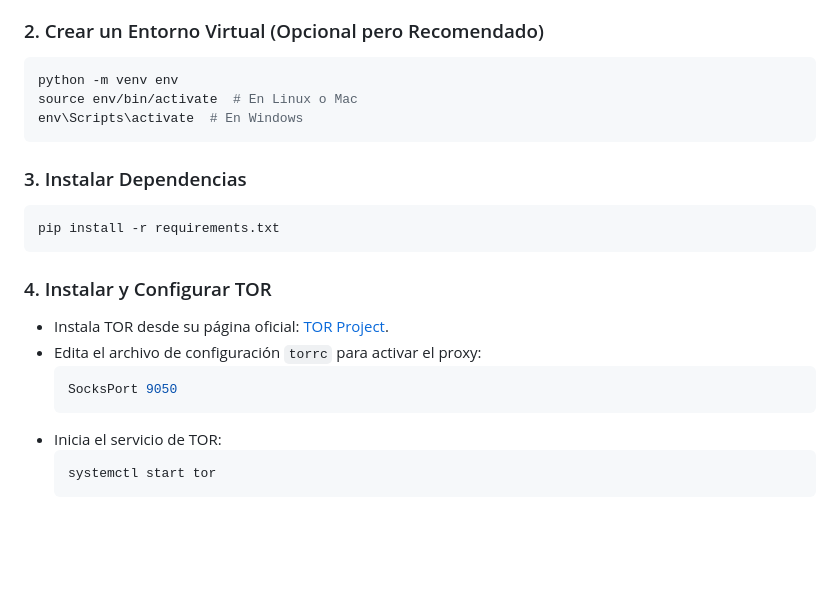
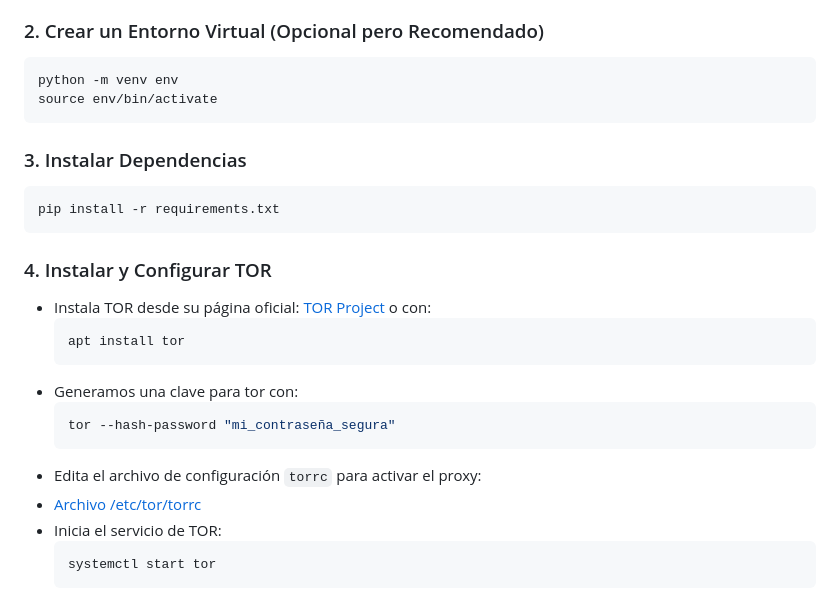
Before and after one commit to 0Vinylo0/Iterando-Pares, a Markdown page: README.md, the part around the change. Rendered like a GitHub page; blank space fills up the shorter version.

````diff
--- a/README.md
+++ b/README.md
@@ -59,8 +59,7 @@ cd <REPO_NAME>
 ### 2. Crear un Entorno Virtual (Opcional pero Recomendado)
 ```bash
 python -m venv env
-source env/bin/activate  # En Linux o Mac
-env\Scripts\activate  # En Windows
+source env/bin/activate
 ```
 
 ### 3. Instalar Dependencias
@@ -69,11 +68,16 @@ pip install -r requirements.txt
 ```
 
 ### 4. Instalar y Configurar TOR
-- Instala TOR desde su página oficial: [TOR Project](https://www.torproject.org/).
+- Instala TOR desde su página oficial: [TOR Project](https://www.torproject.org/) o con:
+  ```bash
+  apt install tor
+  ```
+- Generamos una clave para tor con:
+  ```bash
+  tor --hash-password "mi_contraseña_segura"
+  ```
 - Edita el archivo de configuración `torrc` para activar el proxy:
-  ```bash
-  SocksPort 9050
-  ```
+- [Archivo /etc/tor/torrc](torrc)
 - Inicia el servicio de TOR:
   ```bash
   systemctl start tor
````
